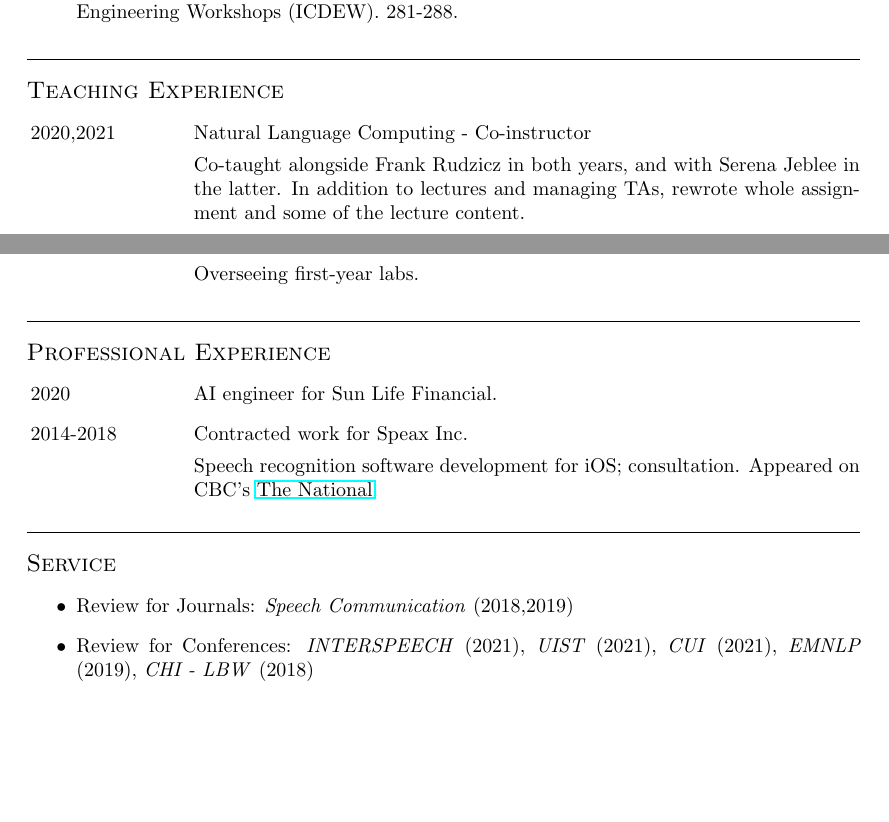
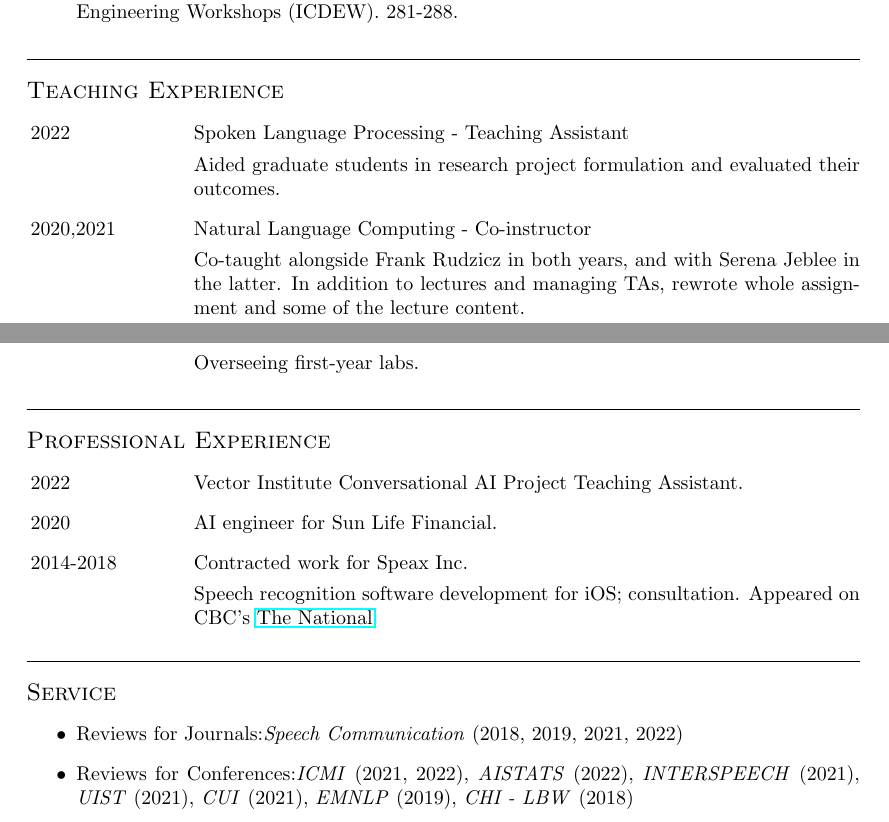
Before and after one commit to sdrobert/resume-cv, a LaTeX CV (sean_robertson_cv.tex): two parts of pages 2 and 3 of 3, joined at a grey line, cut so that both start at the same text, the shorter picture padded with empty space. Compiled offline with pdfLaTeX.

Commit message:
Updates 22/08/01

```diff
--- a/sean_robertson_cv.tex
+++ b/sean_robertson_cv.tex
@@ -149,6 +150,11 @@
 \section{Teaching Experience}
 \begin{CV}
 
+  \item[2022] Spoken Language Processing - Teaching Assistant
+
+    Aided graduate students in research project formulation and evaluated their
+    outcomes.
+
   \item[2020,2021] Natural Language Computing - Co-instructor
 
     Co-taught alongside Frank Rudzicz in both years, and with Serena Jeblee in
@@ -169,6 +175,7 @@
 \section{Professional Experience}
 
 \begin{CV}
+  \item[2022] Vector Institute Conversational AI Project Teaching Assistant.
   \item[2020] AI engineer for Sun Life Financial.
   \item[2014-2018] Contracted work for Speax Inc.
 
@@ -183,9 +190,11 @@
 \section{Service}
 
 \begin{itemize}
-  \item Review for Journals: \textit{Speech Communication} (2018,2019)
-  \item Review for Conferences: \textit{INTERSPEECH} (2021),
-    \textit{UIST} (2021), \textit{CUI} (2021), \textit{EMNLP} (2019),
+  \item Reviews for Journals:%
+    \textit{Speech Communication} (2018, 2019, 2021, 2022)
+  \item Reviews for Conferences:%
+    \textit{ICMI} (2021, 2022), \textit{AISTATS} (2022), \textit{INTERSPEECH}
+    (2021), \textit{UIST} (2021), \textit{CUI} (2021), \textit{EMNLP} (2019),
     \textit{CHI - LBW} (2018)
 \end{itemize}
 
```
Also changed, not shown: sean_robertson_resume.tex (+1 -1 lines), sean_robertson_cv.pdf, sean_robertson_cv.ps, sean_robertson_resume.pdf, sean_robertson_resume.ps, sean_robertson_cv.tex (5 more changed lines).
